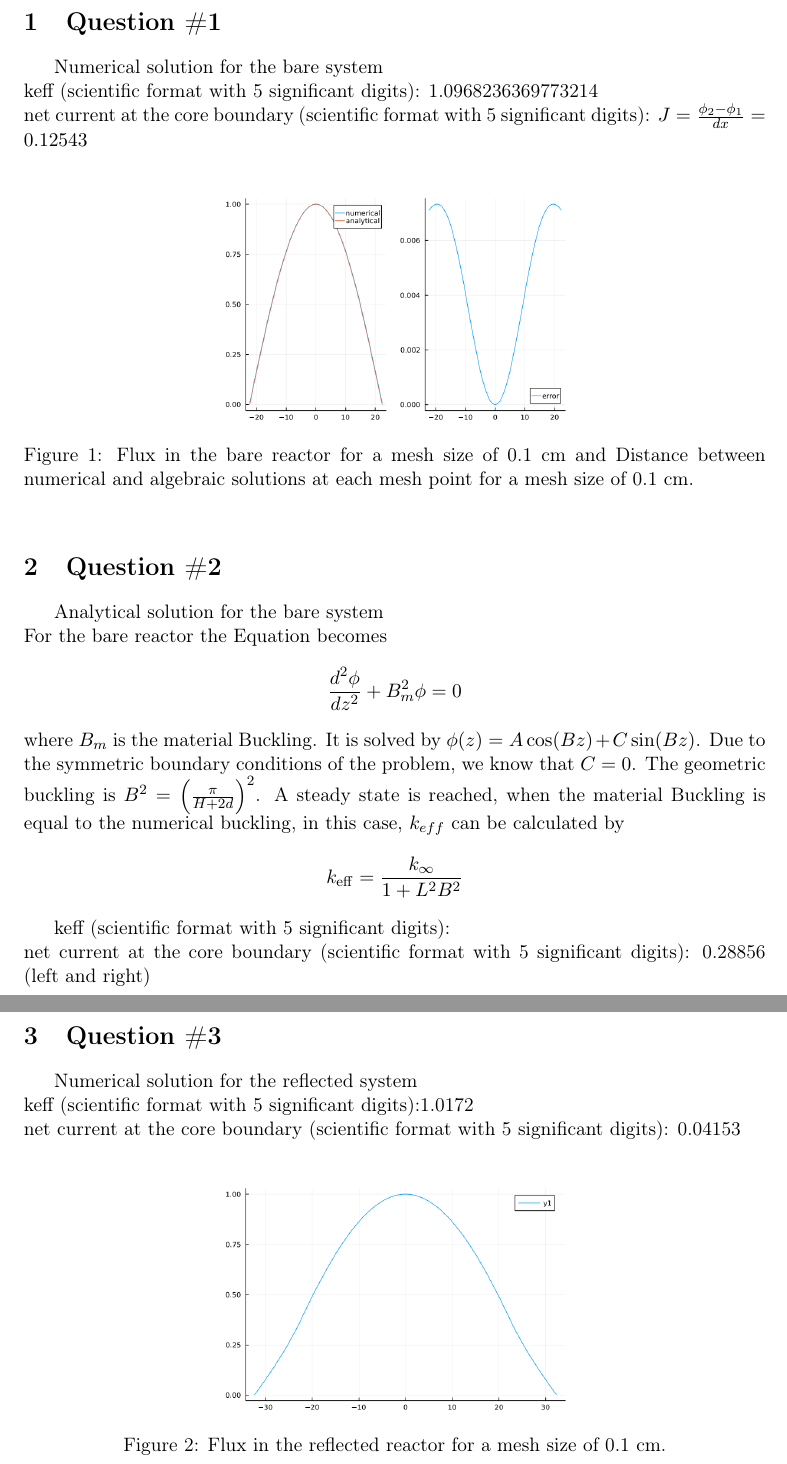
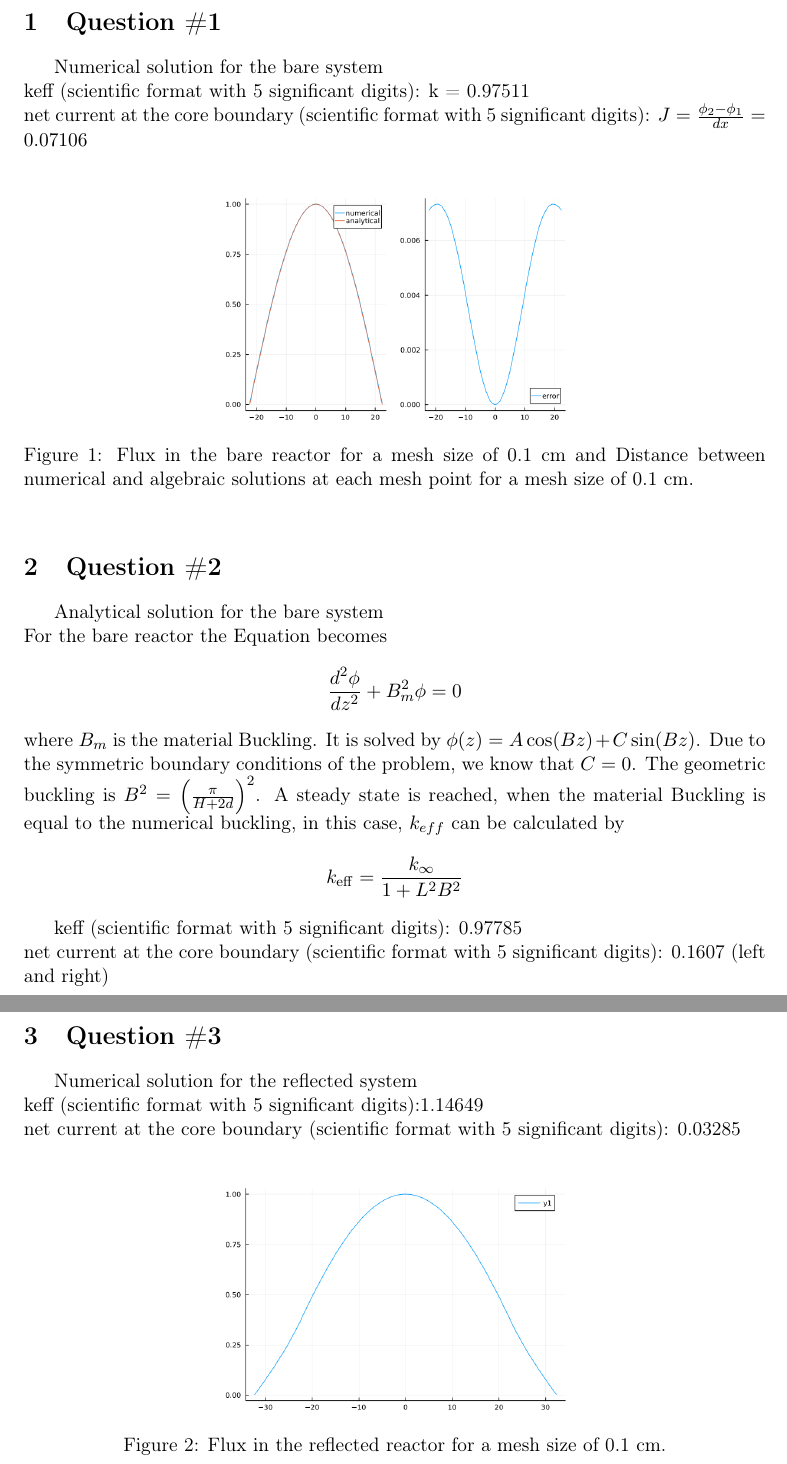
Before and after one commit to TheFibonacciEffect/ReactorSimulation.jl, a LaTeX document (docs/tex/Template_Lab2.tex): two parts of pages 2 and 3 of 3, joined at a grey line, cut so that both start at the same text. Compiled offline with pdfLaTeX.

Commit message:
update tex file and plots for ex3

```diff
--- a/docs/tex/Template_Lab2.tex
+++ b/docs/tex/Template_Lab2.tex
@@ -59,8 +59,8 @@
 \newpage
 \section{Question \#1}
 Numerical solution for the bare system \\
-keff (scientific format with 5 significant digits): 1.0968236369773214 \\
-net current at the core boundary (scientific format with 5 significant digits): $J = \frac{\phi_{2}-\phi_{1}}{dx}= 0.12543$ \\
+keff (scientific format with 5 significant digits): k = 0.97511 \\
+net current at the core boundary (scientific format with 5 significant digits): $J = \frac{\phi_{2}-\phi_{1}}{dx}= 0.07106$ \\
 \begin{figure}[h]
 	\includegraphics[width=7cm]{../figs/ex2/bare.png}
 	\centering
@@ -85,13 +85,13 @@ $$
 k_{\mathrm{eff}}=\frac{k_{\infty}}{1+L^2 B^2}
 $$
 
-keff (scientific format with 5 significant digits): \\
-net current at the core boundary (scientific format with 5 significant digits): 0.28856 (left and right)\\
+keff (scientific format with 5 significant digits):  0.97785\\
+net current at the core boundary (scientific format with 5 significant digits): 0.1607 (left and right)\\
 
 \section{Question \#3}
 Numerical solution for the reflected system \\
-keff (scientific format with 5 significant digits):1.0172\\
-net current at the core boundary (scientific format with 5 significant digits): 0.04153\\
+keff (scientific format with 5 significant digits):1.14649\\
+net current at the core boundary (scientific format with 5 significant digits): 0.03285\\
 \begin{figure}[h]
 	\includegraphics[width=7cm]{../figs/ex2/reflector.png}
 	\centering
```
Also changed, not shown: docs/tex/Template_Lab2.pdf, 2 other files.
